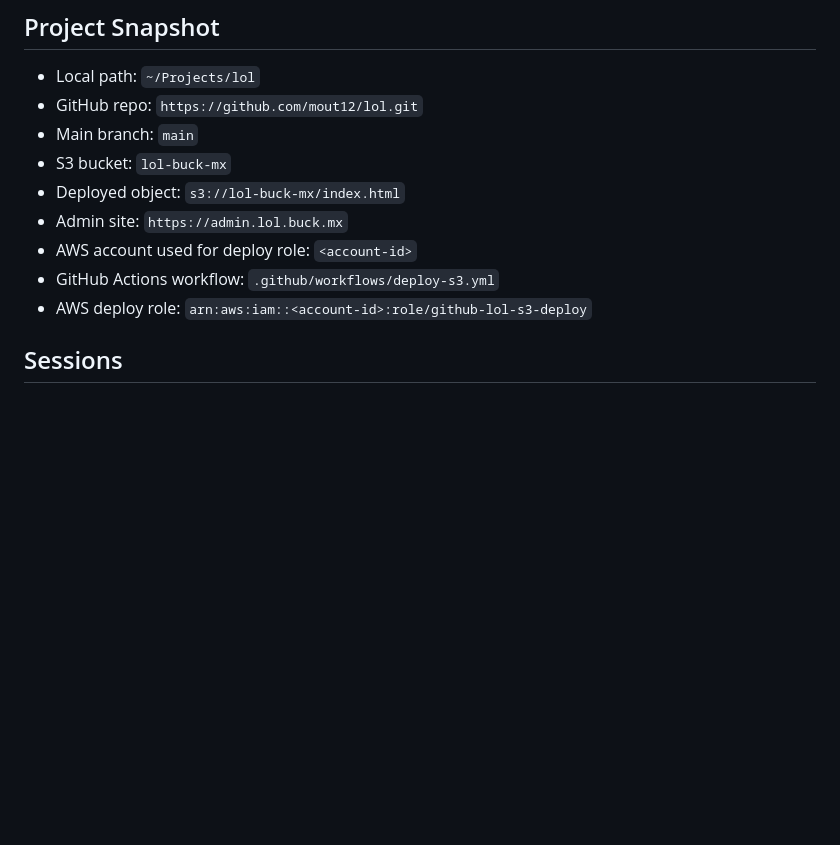
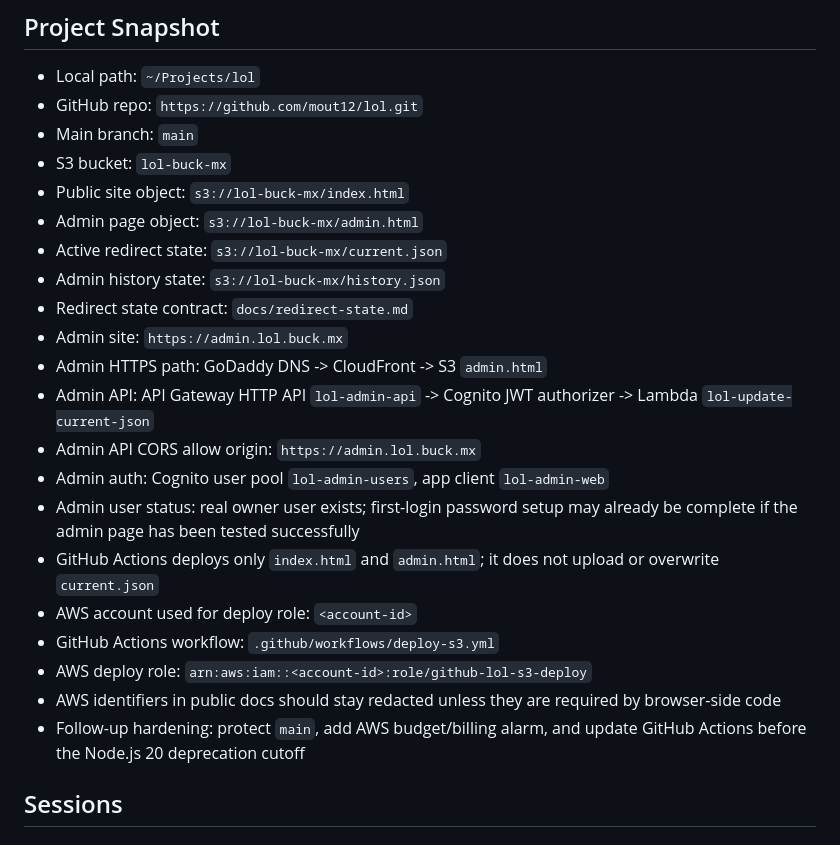
Before and after one commit to mout12/lol, a Markdown page: ai-session.md, the part around the change. Rendered like a GitHub page; blank space fills up the shorter version.

Commit message:
Update project snapshot

```diff
--- a/ai-session.md
+++ b/ai-session.md
@@ -15,11 +15,23 @@ When continuing work in a future AI session:
 - GitHub repo: `https://github.com/mout12/lol.git`
 - Main branch: `main`
 - S3 bucket: `lol-buck-mx`
-- Deployed object: `s3://lol-buck-mx/index.html`
+- Public site object: `s3://lol-buck-mx/index.html`
+- Admin page object: `s3://lol-buck-mx/admin.html`
+- Active redirect state: `s3://lol-buck-mx/current.json`
+- Admin history state: `s3://lol-buck-mx/history.json`
+- Redirect state contract: `docs/redirect-state.md`
 - Admin site: `https://admin.lol.buck.mx`
+- Admin HTTPS path: GoDaddy DNS -> CloudFront -> S3 `admin.html`
+- Admin API: API Gateway HTTP API `lol-admin-api` -> Cognito JWT authorizer -> Lambda `lol-update-current-json`
+- Admin API CORS allow origin: `https://admin.lol.buck.mx`
+- Admin auth: Cognito user pool `lol-admin-users`, app client `lol-admin-web`
+- Admin user status: real owner user exists; first-login password setup may already be complete if the admin page has been tested successfully
+- GitHub Actions deploys only `index.html` and `admin.html`; it does not upload or overwrite `current.json`
 - AWS account used for deploy role: `<account-id>`
 - GitHub Actions workflow: `.github/workflows/deploy-s3.yml`
 - AWS deploy role: `arn:aws:iam::<account-id>:role/github-lol-s3-deploy`
+- AWS identifiers in public docs should stay redacted unless they are required by browser-side code
+- Follow-up hardening: protect `main`, add AWS budget/billing alarm, and update GitHub Actions before the Node.js 20 deprecation cutoff
 
 ## Sessions
 
```
